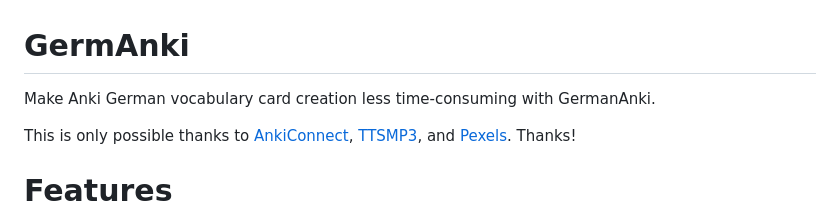
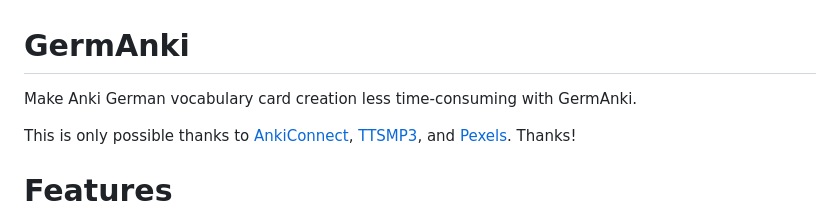
Before and after one commit to gabriel-rp/germanki, a Markdown page: README.md, the part around the change. Rendered like a GitHub page.

Commit message:
fixes name

```diff
--- a/README.md
+++ b/README.md
@@ -1,5 +1,5 @@
 # GermAnki
-Make Anki German vocabulary card creation less time-consuming with GermanAnki.
+Make Anki German vocabulary card creation less time-consuming with GermAnki.
 
 This is only possible thanks to [AnkiConnect](https://foosoft.net/projects/anki-connect/), [TTSMP3](https://ttsmp3.com/), and [Pexels](https://www.pexels.com/). Thanks!
 
```
